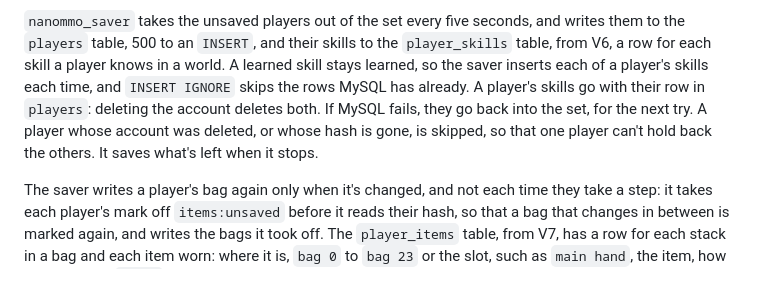
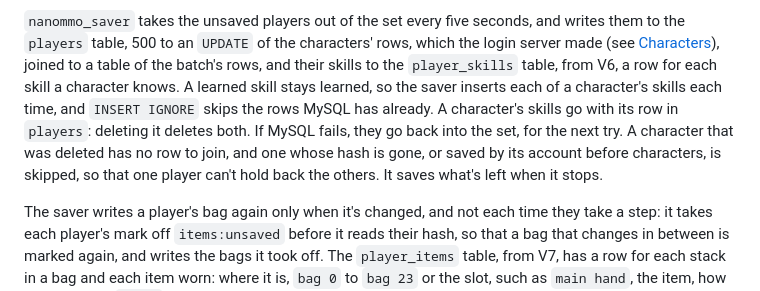
Before and after one commit to nenuadrian/nanoMMO, a Markdown page: docs/saving.md, the part around the change. Drawn GitHub-style.

```diff
--- a/docs/saving.md
+++ b/docs/saving.md
@@ -14,13 +14,14 @@ its 50 ms at around 50 players: each save is two round trips, to prepare the sta
 it, and a commit that waits for the disk.
 
 `nanommo_saver` takes the unsaved players out of the set every five seconds, and writes them to the
-`players` table, 500 to an `INSERT`, and their skills to the `player_skills` table, from V6, a row
-for each skill a player knows in a world. A learned skill stays learned, so the saver inserts each
-of a player's skills each time, and `INSERT IGNORE` skips the rows MySQL has already. A player's
-skills go with their row in `players`: deleting the account deletes both. If MySQL fails, they go
-back into the set, for the next try. A
-player whose account was deleted, or whose hash is gone, is skipped, so that one player can't hold
-back the others. It saves what's left when it stops.
+`players` table, 500 to an `UPDATE` of the characters' rows, which the login server made (see
+[Characters](accounts.md#characters)), joined to a table of the batch's rows, and their skills to the
+`player_skills` table, from V6, a row for each skill a character knows. A learned skill stays
+learned, so the saver inserts each of a character's skills each time, and `INSERT IGNORE` skips the
+rows MySQL has already. A character's skills go with its row in `players`: deleting it deletes both.
+If MySQL fails, they go back into the set, for the next try. A character that was deleted has no
+row to join, and one whose hash is gone, or saved by its account before characters, is skipped, so
+that one player can't hold back the others. It saves what's left when it stops.
 
 The saver writes a player's bag again only when it's changed, and not each time they take a step:
 it takes each player's mark off `items:unsaved` before it reads their hash, so that a bag that
```
Also changed, not shown: README.md (+10 -6 lines), docs/accounts.md (+27 -8 lines).
